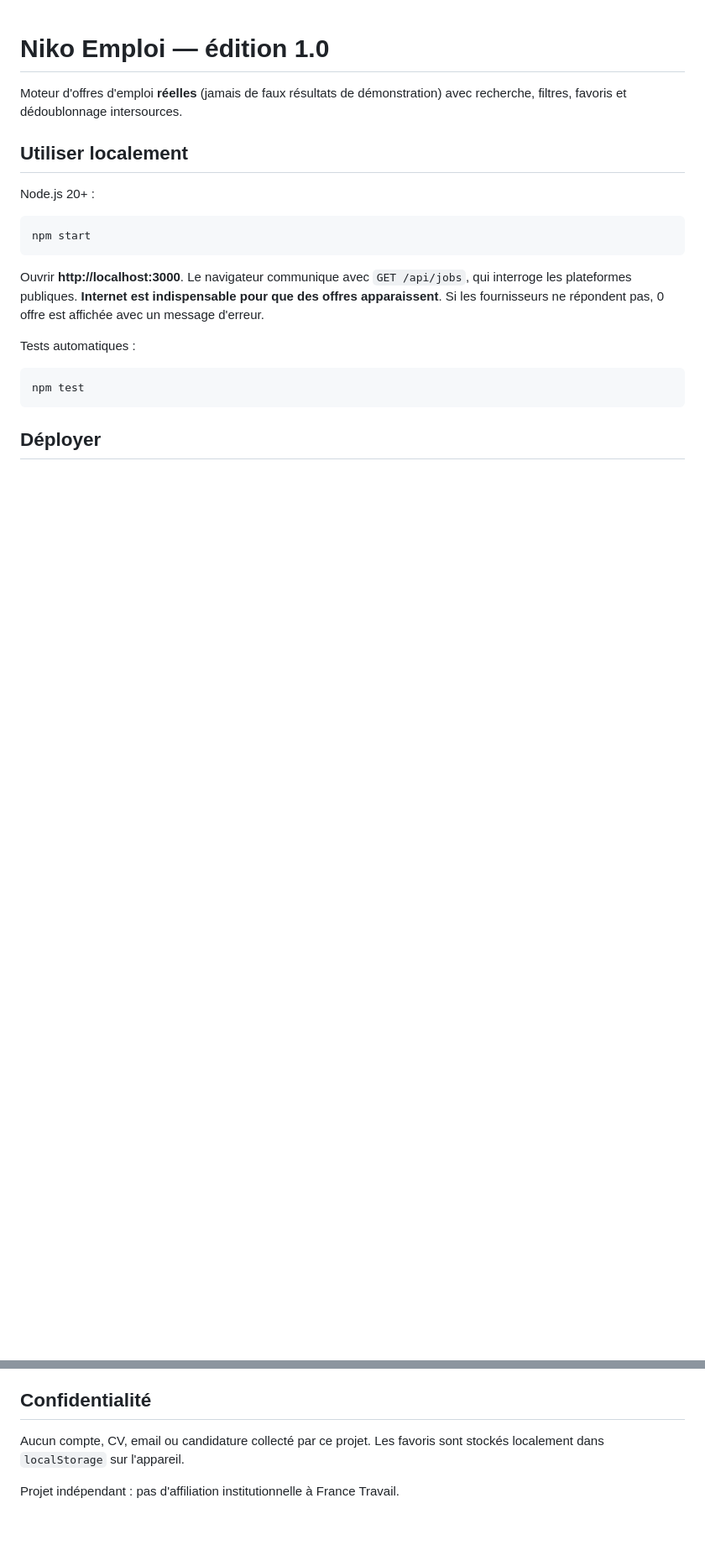
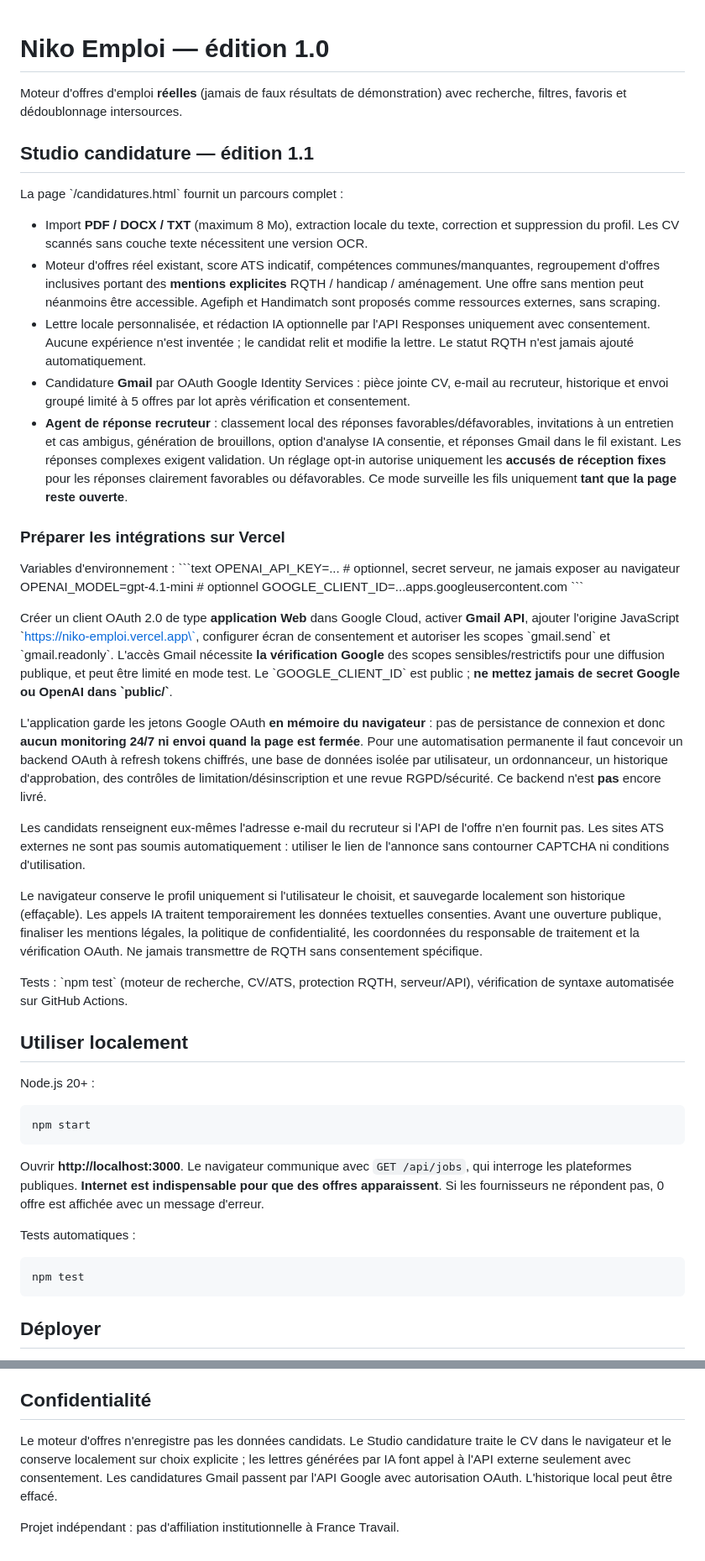
Before and after one commit to Nikoju1977/job-search, a Markdown page: README.md, 2 parts joined by grey strips. Shown at 84% size. Rendered like a GitHub page; blank space fills up the shorter version.

Commit message:
docs: document candidate agent, RQTH privacy, OAuth setup and live-mode limits

```diff
--- a/README.md
+++ b/README.md
@@ -1,6 +1,34 @@
 # Niko Emploi — édition 1.0
 
 Moteur d'offres d'emploi **réelles** (jamais de faux résultats de démonstration) avec recherche, filtres, favoris et dédoublonnage intersources.
+
+## Studio candidature — édition 1.1
+
+La page \`/candidatures.html\` fournit un parcours complet :
+- Import **PDF / DOCX / TXT** (maximum 8 Mo), extraction locale du texte, correction et suppression du profil. Les CV scannés sans couche texte nécessitent une version OCR.
+- Moteur d'offres réel existant, score ATS indicatif, compétences communes/manquantes, regroupement d'offres inclusives portant des **mentions explicites** RQTH / handicap / aménagement. Une offre sans mention peut néanmoins être accessible. Agefiph et Handimatch sont proposés comme ressources externes, sans scraping.
+- Lettre locale personnalisée, et rédaction IA optionnelle par l'API Responses uniquement avec consentement. Aucune expérience n'est inventée ; le candidat relit et modifie la lettre. Le statut RQTH n'est jamais ajouté automatiquement.
+- Candidature **Gmail** par OAuth Google Identity Services : pièce jointe CV, e-mail au recruteur, historique et envoi groupé limité à 5 offres par lot après vérification et consentement.
+- **Agent de réponse recruteur** : classement local des réponses favorables/défavorables, invitations à un entretien et cas ambigus, génération de brouillons, option d'analyse IA consentie, et réponses Gmail dans le fil existant. Les réponses complexes exigent validation. Un réglage opt-in autorise uniquement les **accusés de réception fixes** pour les réponses clairement favorables ou défavorables. Ce mode surveille les fils uniquement **tant que la page reste ouverte**.
+
+### Préparer les intégrations sur Vercel
+
+Variables d'environnement :
+\`\`\`text
+OPENAI_API_KEY=...                 # optionnel, secret serveur, ne jamais exposer au navigateur
+OPENAI_MODEL=gpt-4.1-mini          # optionnel
+GOOGLE_CLIENT_ID=...apps.googleusercontent.com
+\`\`\`
+
+Créer un client OAuth 2.0 de type **application Web** dans Google Cloud, activer **Gmail API**, ajouter l'origine JavaScript \`https://niko-emploi.vercel.app\`, configurer écran de consentement et autoriser les scopes \`gmail.send\` et \`gmail.readonly\`. L'accès Gmail nécessite **la vérification Google** des scopes sensibles/restrictifs pour une diffusion publique, et peut être limité en mode test. Le \`GOOGLE_CLIENT_ID\` est public ; **ne mettez jamais de secret Google ou OpenAI dans \`public/\`**.
+
+L'application garde les jetons Google OAuth **en mémoire du navigateur** : pas de persistance de connexion et donc **aucun monitoring 24/7 ni envoi quand la page est fermée**. Pour une automatisation permanente il faut concevoir un backend OAuth à refresh tokens chiffrés, une base de données isolée par utilisateur, un ordonnanceur, un historique d'approbation, des contrôles de limitation/désinscription et une revue RGPD/sécurité. Ce backend n'est **pas** encore livré.
+
+Les candidats renseignent eux-mêmes l'adresse e-mail du recruteur si l'API de l'offre n'en fournit pas. Les sites ATS externes ne sont pas soumis automatiquement : utiliser le lien de l'annonce sans contourner CAPTCHA ni conditions d'utilisation.
+
+Le navigateur conserve le profil uniquement si l'utilisateur le choisit, et sauvegarde localement son historique (effaçable). Les appels IA traitent temporairement les données textuelles consenties. Avant une ouverture publique, finaliser les mentions légales, la politique de confidentialité, les coordonnées du responsable de traitement et la vérification OAuth. Ne jamais transmettre de RQTH sans consentement spécifique.
+
+Tests : \`npm test\` (moteur de recherche, CV/ATS, protection RQTH, serveur/API), vérification de syntaxe automatisée sur GitHub Actions.
 
 ## Utiliser localement
 
@@ -46,6 +74,6 @@ Pour le passage à grande échelle, ajouter une base PostgreSQL avec identifiant
 
 ## Confidentialité
 
-Aucun compte, CV, email ou candidature collecté par ce projet. Les favoris sont stockés localement dans `localStorage` sur l'appareil.
+Le moteur d'offres n'enregistre pas les données candidats. Le Studio candidature traite le CV dans le navigateur et le conserve localement sur choix explicite ; les lettres générées par IA font appel à l'API externe seulement avec consentement. Les candidatures Gmail passent par l'API Google avec autorisation OAuth. L'historique local peut être effacé.
 
 Projet indépendant : pas d'affiliation institutionnelle à France Travail.
```
